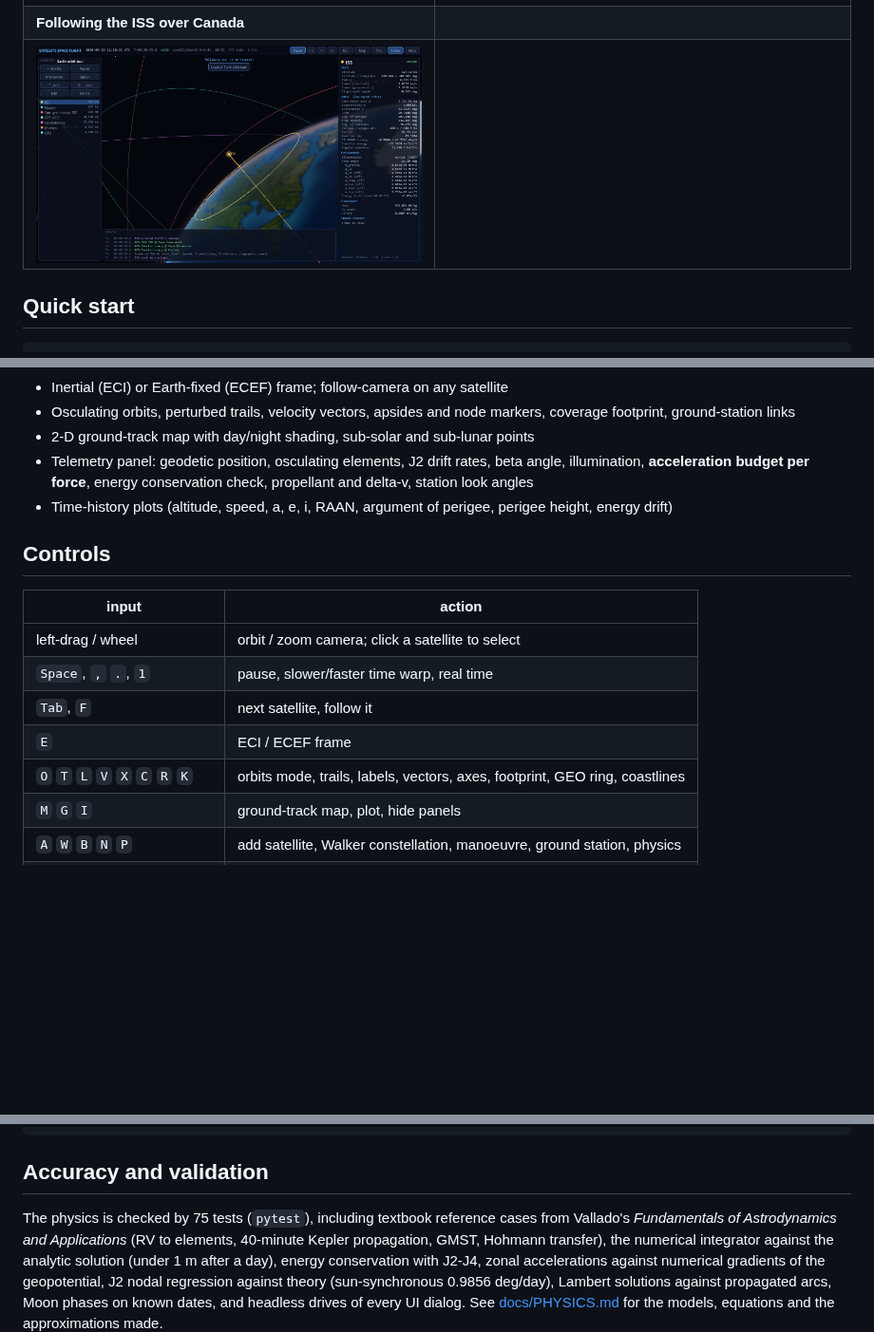
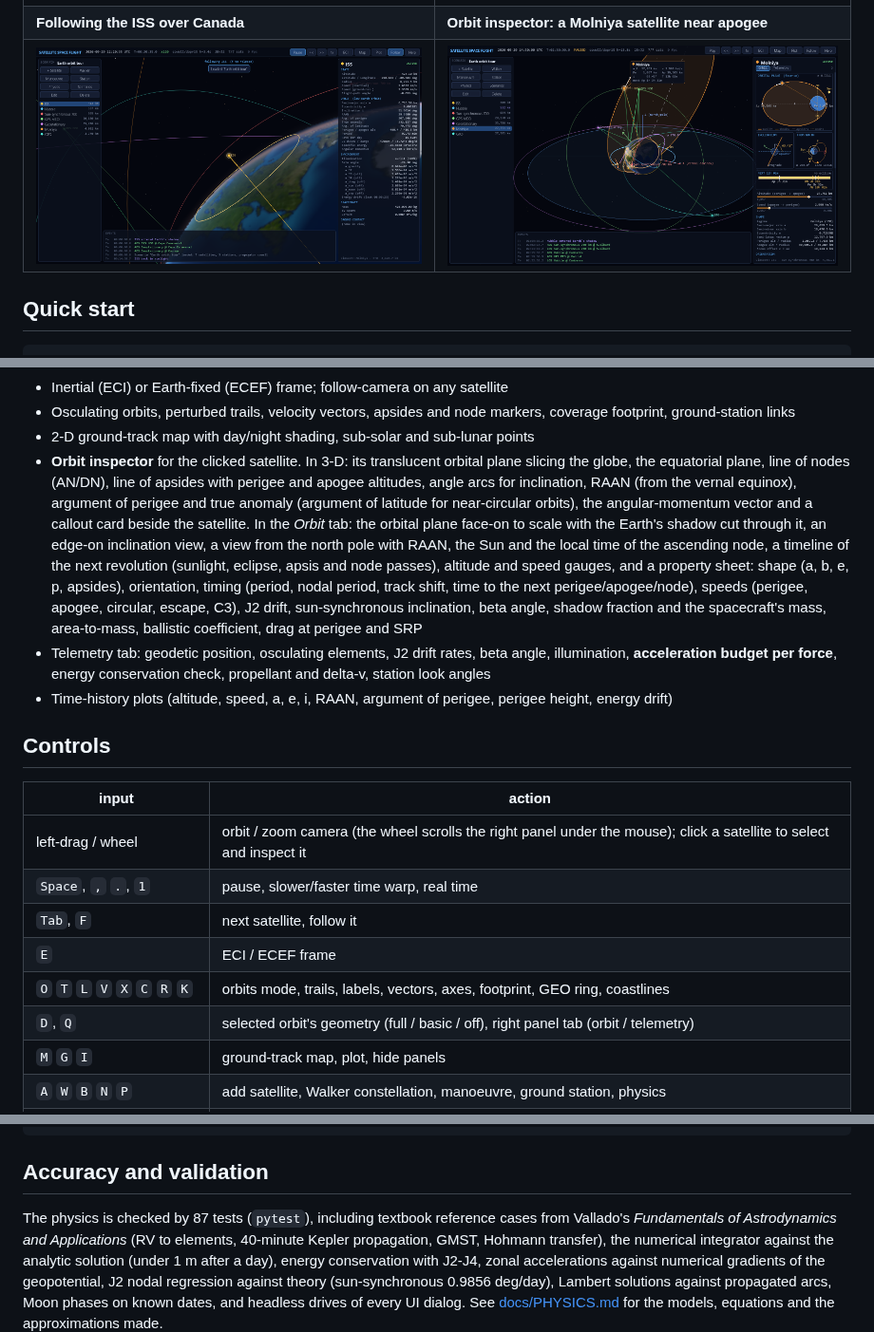
Before and after one commit to loggger101/Satellite-Space-Flight, a Markdown page: README.md, 3 parts joined by grey strips. Shown at 95% size. Drawn GitHub-style; pictures changed too: docs/images/orbit_inspector.png (added); blank space fills up the shorter version.

```diff
--- a/README.md
+++ b/README.md
@@ -13,8 +13,8 @@ perturbing forces.
 | ![Hohmann](docs/images/hohmann.png) | ![Starlink-like shell](docs/images/starlink.png) |
 | **Molniya / Tundra in the Earth-fixed frame** | **J2 precession study with telemetry plot** |
 | ![Molniya](docs/images/molniya_ecef_map.png) | ![J2](docs/images/j2_plot.png) |
-| **Following the ISS over Canada** | |
-| ![Follow camera](docs/images/follow_iss.png) | |
+| **Following the ISS over Canada** | **Orbit inspector: a Molniya satellite near apogee** |
+| ![Follow camera](docs/images/follow_iss.png) | ![Orbit inspector](docs/images/orbit_inspector.png) |
 
 ## Quick start
 
@@ -80,18 +80,20 @@ Earth's sphere of influence.
 - Inertial (ECI) or Earth-fixed (ECEF) frame; follow-camera on any satellite
 - Osculating orbits, perturbed trails, velocity vectors, apsides and node markers, coverage footprint, ground-station links
 - 2-D ground-track map with day/night shading, sub-solar and sub-lunar points
-- Telemetry panel: geodetic position, osculating elements, J2 drift rates, beta angle, illumination, **acceleration budget per force**, energy conservation check, propellant and delta-v, station look angles
+- **Orbit inspector** for the clicked satellite. In 3-D: its translucent orbital plane slicing the globe, the equatorial plane, line of nodes (AN/DN), line of apsides with perigee and apogee altitudes, angle arcs for inclination, RAAN (from the vernal equinox), argument of perigee and true anomaly (argument of latitude for near-circular orbits), the angular-momentum vector and a callout card beside the satellite. In the *Orbit* tab: the orbital plane face-on to scale with the Earth's shadow cut through it, an edge-on inclination view, a view from the north pole with RAAN, the Sun and the local time of the ascending node, a timeline of the next revolution (sunlight, eclipse, apsis and node passes), altitude and speed gauges, and a property sheet: shape (a, b, e, p, apsides), orientation, timing (period, nodal period, track shift, time to the next perigee/apogee/node), speeds (perigee, apogee, circular, escape, C3), J2 drift, sun-synchronous inclination, beta angle, shadow fraction and the spacecraft's mass, area-to-mass, ballistic coefficient, drag at perigee and SRP
+- Telemetry tab: geodetic position, osculating elements, J2 drift rates, beta angle, illumination, **acceleration budget per force**, energy conservation check, propellant and delta-v, station look angles
 - Time-history plots (altitude, speed, a, e, i, RAAN, argument of perigee, perigee height, energy drift)
 
 ## Controls
 
 | input | action |
 |---|---|
-| left-drag / wheel | orbit / zoom camera; click a satellite to select |
+| left-drag / wheel | orbit / zoom camera (the wheel scrolls the right panel under the mouse); click a satellite to select and inspect it |
 | `Space`, `,` `.`, `1` | pause, slower/faster time warp, real time |
 | `Tab`, `F` | next satellite, follow it |
 | `E` | ECI / ECEF frame |
 | `O` `T` `L` `V` `X` `C` `R` `K` | orbits mode, trails, labels, vectors, axes, footprint, GEO ring, coastlines |
+| `D`, `Q` | selected orbit's geometry (full / basic / off), right panel tab (orbit / telemetry) |
 | `M` `G` `I` | ground-track map, plot, hide panels |
 | `A` `W` `B` `N` `P` | add satellite, Walker constellation, manoeuvre, ground station, physics |
 | `Ctrl+O`, `Ctrl+S`, `Ctrl+R` | scenarios, save snapshot, reset |
@@ -145,7 +147,7 @@ sim.advance(86400)
 
 ## Accuracy and validation
 
-The physics is checked by 75 tests (`pytest`), including textbook reference
+The physics is checked by 87 tests (`pytest`), including textbook reference
 cases from Vallado's *Fundamentals of Astrodynamics and Applications*
 (RV to elements, 40-minute Kepler propagation, GMST, Hohmann transfer), the
 numerical integrator against the analytic solution (under 1 m after a day),
```
Also changed, not shown: other parts of README.md (+1 -0 lines), 8 other files.
